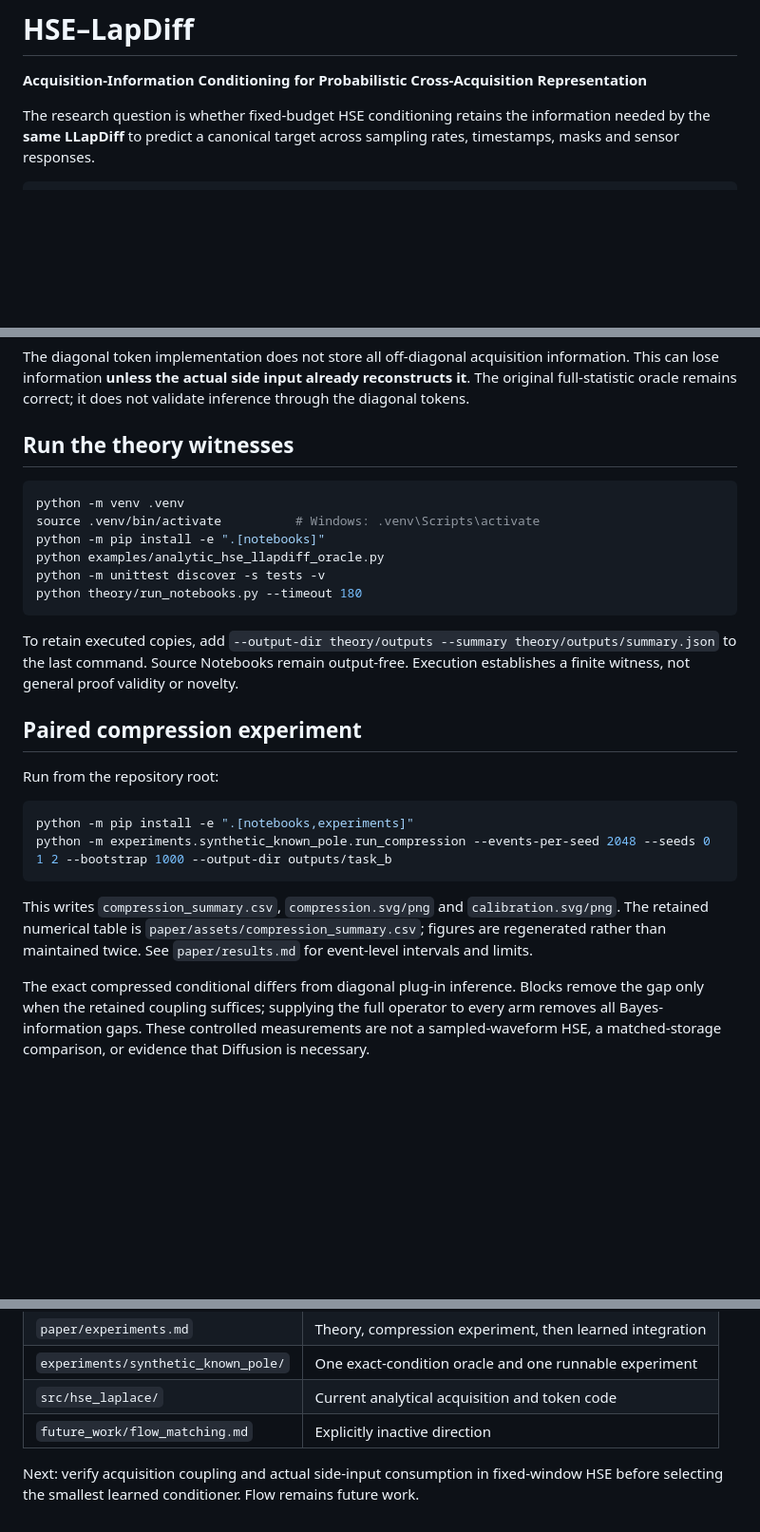
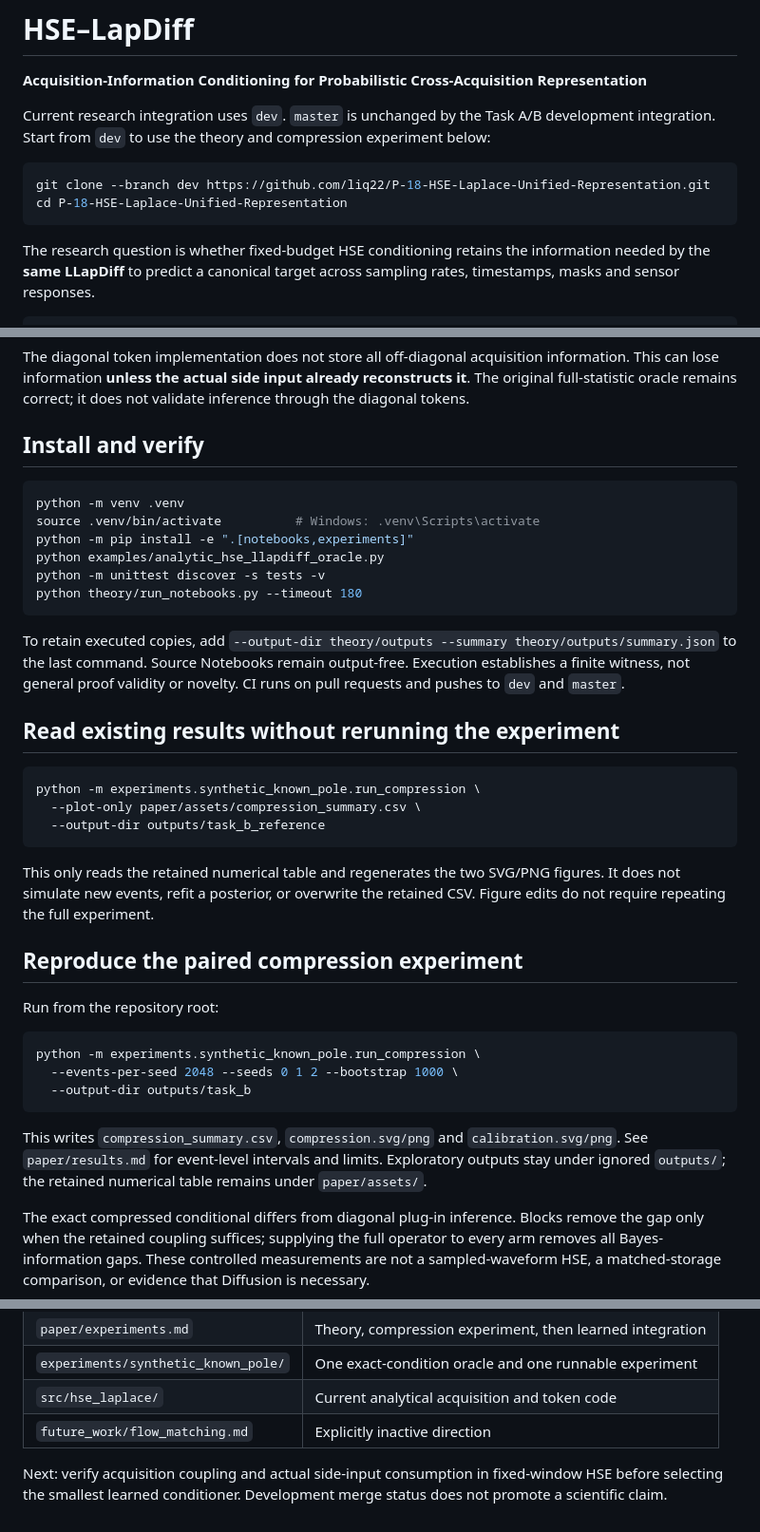
Before and after one commit to liq22/P-18-HSE-Laplace-Unified-Representation, a Markdown page: README.md, 3 parts joined by grey strips. Shown at 95% size. Rendered like a GitHub page; blank space fills up the shorter version.

Commit message:
Make dev the explicit research entry and document CSV-only plotting

````diff
--- a/README.md
+++ b/README.md
@@ -1,6 +1,13 @@
 # HSE–LapDiff
 
 **Acquisition-Information Conditioning for Probabilistic Cross-Acquisition Representation**
+
+Current research integration uses `dev`. `master` is unchanged by the Task A/B development integration. Start from `dev` to use the theory and compression experiment below:
+
+```bash
+git clone --branch dev https://github.com/liq22/P-18-HSE-Laplace-Unified-Representation.git
+cd P-18-HSE-Laplace-Unified-Representation
+```
 
 The research question is whether fixed-budget HSE conditioning retains the information needed by the **same LLapDiff** to predict a canonical target across sampling rates, timestamps, masks and sensor responses.
 
@@ -27,29 +34,40 @@ formal_claim_supported: false
 
 The diagonal token implementation does not store all off-diagonal acquisition information. This can lose information **unless the actual side input already reconstructs it**. The original full-statistic oracle remains correct; it does not validate inference through the diagonal tokens.
 
-## Run the theory witnesses
+## Install and verify
 
 ```bash
 python -m venv .venv
 source .venv/bin/activate          # Windows: .venv\Scripts\activate
-python -m pip install -e ".[notebooks]"
+python -m pip install -e ".[notebooks,experiments]"
 python examples/analytic_hse_llapdiff_oracle.py
 python -m unittest discover -s tests -v
 python theory/run_notebooks.py --timeout 180
 ```
 
-To retain executed copies, add `--output-dir theory/outputs --summary theory/outputs/summary.json` to the last command. Source Notebooks remain output-free. Execution establishes a finite witness, not general proof validity or novelty.
+To retain executed copies, add `--output-dir theory/outputs --summary theory/outputs/summary.json` to the last command. Source Notebooks remain output-free. Execution establishes a finite witness, not general proof validity or novelty. CI runs on pull requests and pushes to `dev` and `master`.
 
-## Paired compression experiment
+## Read existing results without rerunning the experiment
+
+```bash
+python -m experiments.synthetic_known_pole.run_compression \
+  --plot-only paper/assets/compression_summary.csv \
+  --output-dir outputs/task_b_reference
+```
+
+This only reads the retained numerical table and regenerates the two SVG/PNG figures. It does not simulate new events, refit a posterior, or overwrite the retained CSV. Figure edits do not require repeating the full experiment.
+
+## Reproduce the paired compression experiment
 
 Run from the repository root:
 
 ```bash
-python -m pip install -e ".[notebooks,experiments]"
-python -m experiments.synthetic_known_pole.run_compression --events-per-seed 2048 --seeds 0 1 2 --bootstrap 1000 --output-dir outputs/task_b
+python -m experiments.synthetic_known_pole.run_compression \
+  --events-per-seed 2048 --seeds 0 1 2 --bootstrap 1000 \
+  --output-dir outputs/task_b
 ```
 
-This writes `compression_summary.csv`, `compression.svg/png` and `calibration.svg/png`. The retained numerical table is `paper/assets/compression_summary.csv`; figures are regenerated rather than maintained twice. See `paper/results.md` for event-level intervals and limits.
+This writes `compression_summary.csv`, `compression.svg/png` and `calibration.svg/png`. See `paper/results.md` for event-level intervals and limits. Exploratory outputs stay under ignored `outputs/`; the retained numerical table remains under `paper/assets/`.
 
 The exact compressed conditional differs from diagonal plug-in inference. Blocks remove the gap only when the retained coupling suffices; supplying the full operator to every arm removes all Bayes-information gaps. These controlled measurements are not a sampled-waveform HSE, a matched-storage comparison, or evidence that Diffusion is necessary.
 
@@ -65,4 +83,4 @@ The exact compressed conditional differs from diagonal plug-in inference. Blocks
 | `src/hse_laplace/` | Current analytical acquisition and token code |
 | `future_work/flow_matching.md` | Explicitly inactive direction |
 
-Next: verify acquisition coupling and actual side-input consumption in fixed-window HSE before selecting the smallest learned conditioner. Flow remains future work.
+Next: verify acquisition coupling and actual side-input consumption in fixed-window HSE before selecting the smallest learned conditioner. Development merge status does not promote a scientific claim.
````
